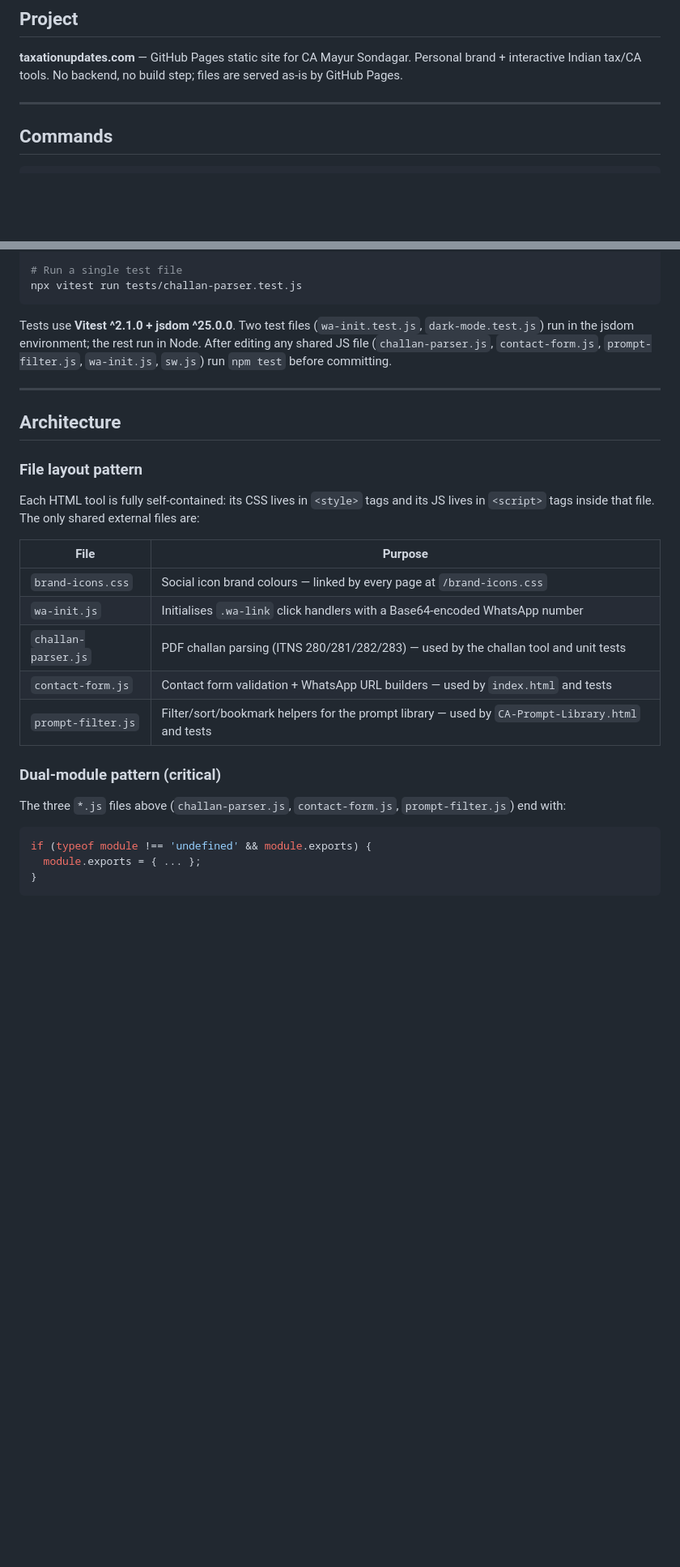
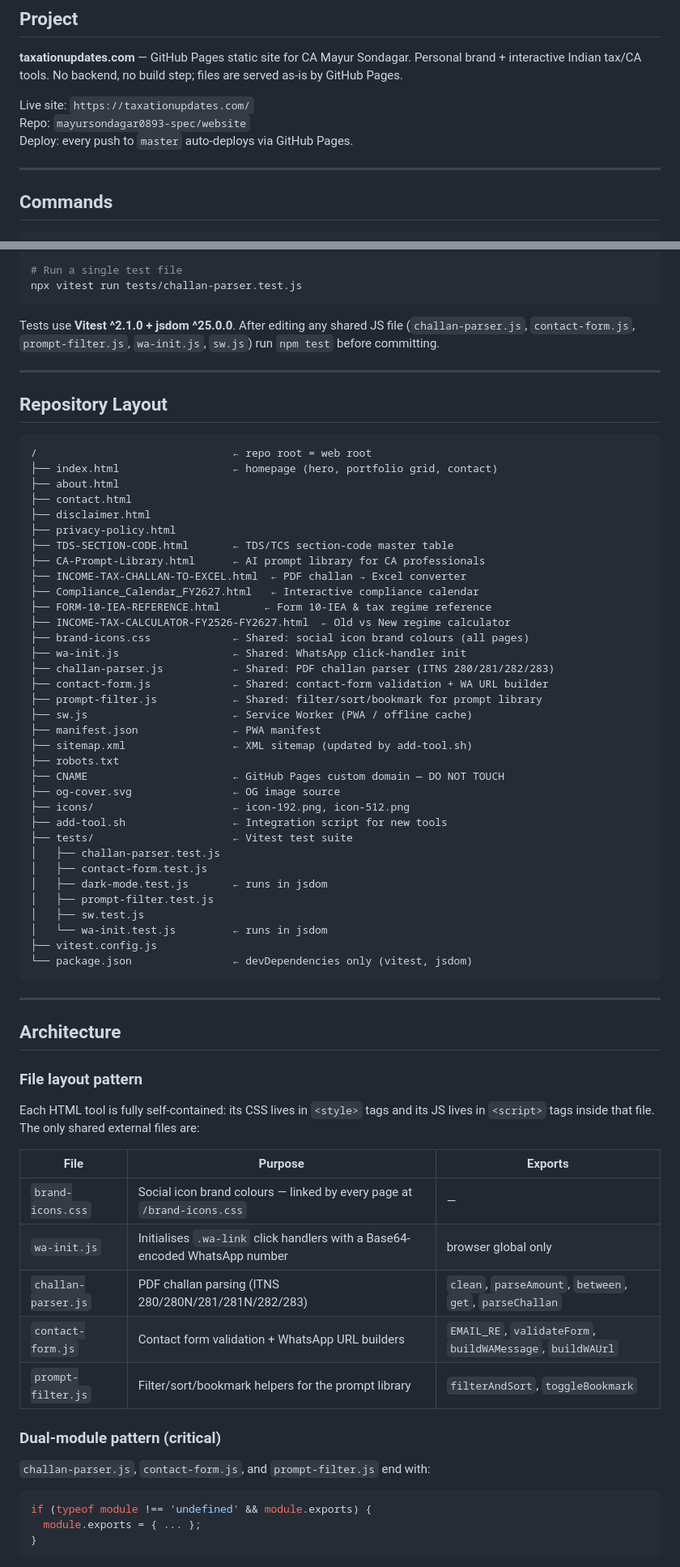
Before and after one commit to mayursondagar0893-spec/website, a Markdown page: CLAUDE.md, 2 parts joined by grey strips. Shown at 81% size. Drawn GitHub-style; blank space fills up the shorter version.

````diff
--- a/CLAUDE.md
+++ b/CLAUDE.md
@@ -7,6 +7,10 @@ This file provides guidance to Claude Code (claude.ai/code) when working with co
 ## Project
 
 **taxationupdates.com** — GitHub Pages static site for CA Mayur Sondagar. Personal brand + interactive Indian tax/CA tools. No backend, no build step; files are served as-is by GitHub Pages.
+
+Live site: `https://taxationupdates.com/`
+Repo: `mayursondagar0893-spec/website`
+Deploy: every push to `master` auto-deploys via GitHub Pages.
 
 ---
 
@@ -26,7 +30,48 @@ npm run test:watch
 npx vitest run tests/challan-parser.test.js
 ```
 
-Tests use **Vitest ^2.1.0 + jsdom ^25.0.0**. Two test files (`wa-init.test.js`, `dark-mode.test.js`) run in the jsdom environment; the rest run in Node. After editing any shared JS file (`challan-parser.js`, `contact-form.js`, `prompt-filter.js`, `wa-init.js`, `sw.js`) run `npm test` before committing.
+Tests use **Vitest ^2.1.0 + jsdom ^25.0.0**. After editing any shared JS file (`challan-parser.js`, `contact-form.js`, `prompt-filter.js`, `wa-init.js`, `sw.js`) run `npm test` before committing.
+
+---
+
+## Repository Layout
+
+```
+/                               ← repo root = web root
+├── index.html                  ← homepage (hero, portfolio grid, contact)
+├── about.html
+├── contact.html
+├── disclaimer.html
+├── privacy-policy.html
+├── TDS-SECTION-CODE.html       ← TDS/TCS section-code master table
+├── CA-Prompt-Library.html      ← AI prompt library for CA professionals
+├── INCOME-TAX-CHALLAN-TO-EXCEL.html  ← PDF challan → Excel converter
+├── Compliance_Calendar_FY2627.html   ← Interactive compliance calendar
+├── FORM-10-IEA-REFERENCE.html       ← Form 10-IEA & tax regime reference
+├── INCOME-TAX-CALCULATOR-FY2526-FY2627.html  ← Old vs New regime calculator
+├── brand-icons.css             ← Shared: social icon brand colours (all pages)
+├── wa-init.js                  ← Shared: WhatsApp click-handler init
+├── challan-parser.js           ← Shared: PDF challan parser (ITNS 280/281/282/283)
+├── contact-form.js             ← Shared: contact-form validation + WA URL builder
+├── prompt-filter.js            ← Shared: filter/sort/bookmark for prompt library
+├── sw.js                       ← Service Worker (PWA / offline cache)
+├── manifest.json               ← PWA manifest
+├── sitemap.xml                 ← XML sitemap (updated by add-tool.sh)
+├── robots.txt
+├── CNAME                       ← GitHub Pages custom domain — DO NOT TOUCH
+├── og-cover.svg                ← OG image source
+├── icons/                      ← icon-192.png, icon-512.png
+├── add-tool.sh                 ← Integration script for new tools
+├── tests/                      ← Vitest test suite
+│   ├── challan-parser.test.js
+│   ├── contact-form.test.js
+│   ├── dark-mode.test.js       ← runs in jsdom
+│   ├── prompt-filter.test.js
+│   ├── sw.test.js
+│   └── wa-init.test.js         ← runs in jsdom
+├── vitest.config.js
+└── package.json                ← devDependencies only (vitest, jsdom)
+```
 
 ---
 
@@ -35,16 +80,16 @@ Tests use **Vitest ^2.1.0 + jsdom ^25.0.0**. Two test files (`wa-init.test.js`,
 ### File layout pattern
 Each HTML tool is fully self-contained: its CSS lives in `<style>` tags and its JS lives in `<script>` tags inside that file. The only shared external files are:
 
-| File | Purpose |
-|---|---|
-| `brand-icons.css` | Social icon brand colours — linked by every page at `/brand-icons.css` |
-| `wa-init.js` | Initialises `.wa-link` click handlers with a Base64-encoded WhatsApp number |
-| `challan-parser.js` | PDF challan parsing (ITNS 280/281/282/283) — used by the challan tool and unit tests |
-| `contact-form.js` | Contact form validation + WhatsApp URL builders — used by `index.html` and tests |
-| `prompt-filter.js` | Filter/sort/bookmark helpers for the prompt library — used by `CA-Prompt-Library.html` and tests |
+| File | Purpose | Exports |
+|---|---|---|
+| `brand-icons.css` | Social icon brand colours — linked by every page at `/brand-icons.css` | — |
+| `wa-init.js` | Initialises `.wa-link` click handlers with a Base64-encoded WhatsApp number | browser global only |
+| `challan-parser.js` | PDF challan parsing (ITNS 280/280N/281/281N/282/283) | `clean`, `parseAmount`, `between`, `get`, `parseChallan` |
+| `contact-form.js` | Contact form validation + WhatsApp URL builders | `EMAIL_RE`, `validateForm`, `buildWAMessage`, `buildWAUrl` |
+| `prompt-filter.js` | Filter/sort/bookmark helpers for the prompt library | `filterAndSort`, `toggleBookmark` |
 
 ### Dual-module pattern (critical)
-The three `*.js` files above (`challan-parser.js`, `contact-form.js`, `prompt-filter.js`) end with:
+`challan-parser.js`, `contact-form.js`, and `prompt-filter.js` end with:
 ```js
 if (typeof module !== 'undefined' && module.exports) {
   module.exports = { ... };
````
Also changed, not shown: other parts of CLAUDE.md (+56 -2 lines).
